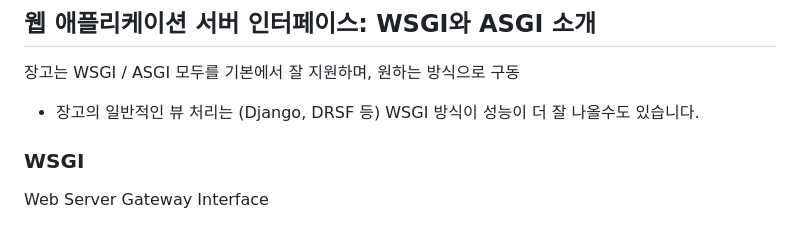
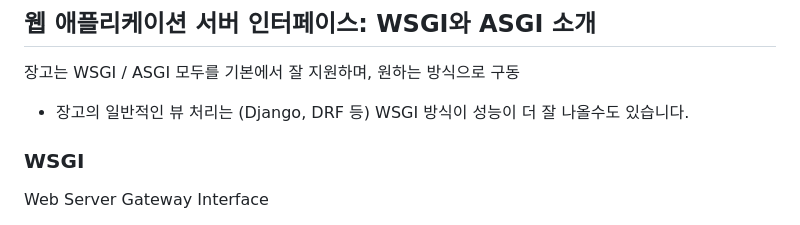
Before and after one commit to sungbinlee/django-channels-practice, a Markdown page: README.md, the part around the change. GitHub-like rendering.

Commit message:
docs: 오탈자 수정

```diff
--- a/README.md
+++ b/README.md
@@ -55,7 +55,7 @@ Django Channels를 활용한 비동기 웹 애플리케이션 연습 레포지
 
 장고는 WSGI / ASGI 모두를 기본에서 잘 지원하며, 원하는 방식으로 구동
 
-- 장고의 일반적인 뷰 처리는 (Django, DRSF 등) WSGI 방식이 성능이 더 잘 나올수도 있습니다.
+- 장고의 일반적인 뷰 처리는 (Django, DRF 등) WSGI 방식이 성능이 더 잘 나올수도 있습니다.
 
 ### WSGI
 
```
